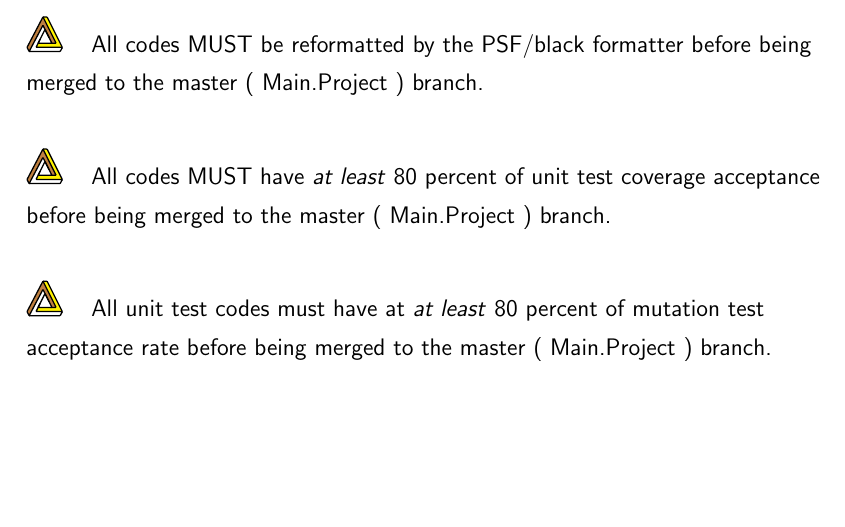
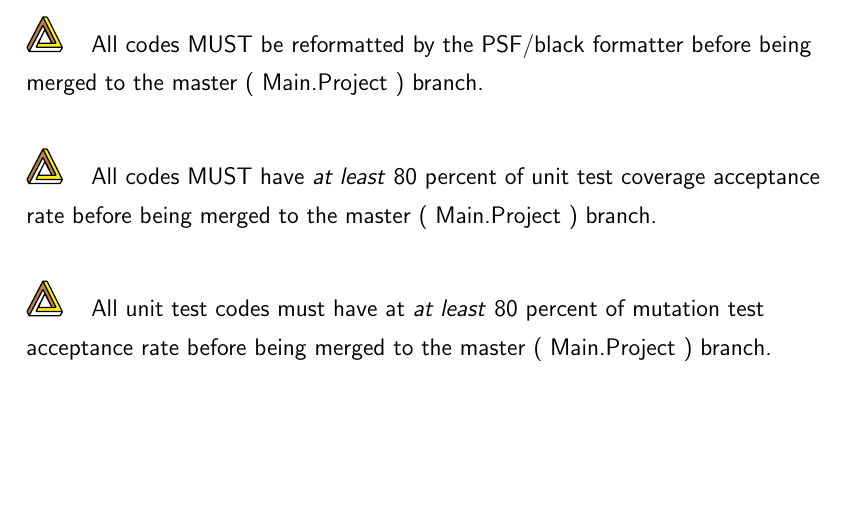
Before and after one commit to NexusWide/StyleGuide, a LaTeX document (rule_sets/main.tex): part of page 21 of 21, cut so that both start at the same text. Compiled offline with pdfLaTeX.

Commit message:
fix(docs): enhance rule title
...

programming_style_latex: 24

```diff
--- a/rule_sets/main.tex
+++ b/rule_sets/main.tex
@@ -410,7 +410,7 @@
 
     \nexusrule{All codes MUST be reformatted by the PSF/black formatter before being merged to the master ( Main.Project  ) branch.} \newline
 
-    \nexusrule{All codes MUST have \important{at least} 80 percent of unit test coverage acceptance before being merged to the master ( Main.Project ) branch. } \newline
+    \nexusrule{All codes MUST have \important{at least} 80 percent of unit test coverage acceptance rate before being merged to the master ( Main.Project ) branch. } \newline
 
     \nexusrule{All unit test codes must have at \important{at least} 80 percent of mutation test acceptance rate before being merged to the master ( Main.Project  ) branch.}
 
```
Also changed, not shown: rule_sets/main.pdf.
